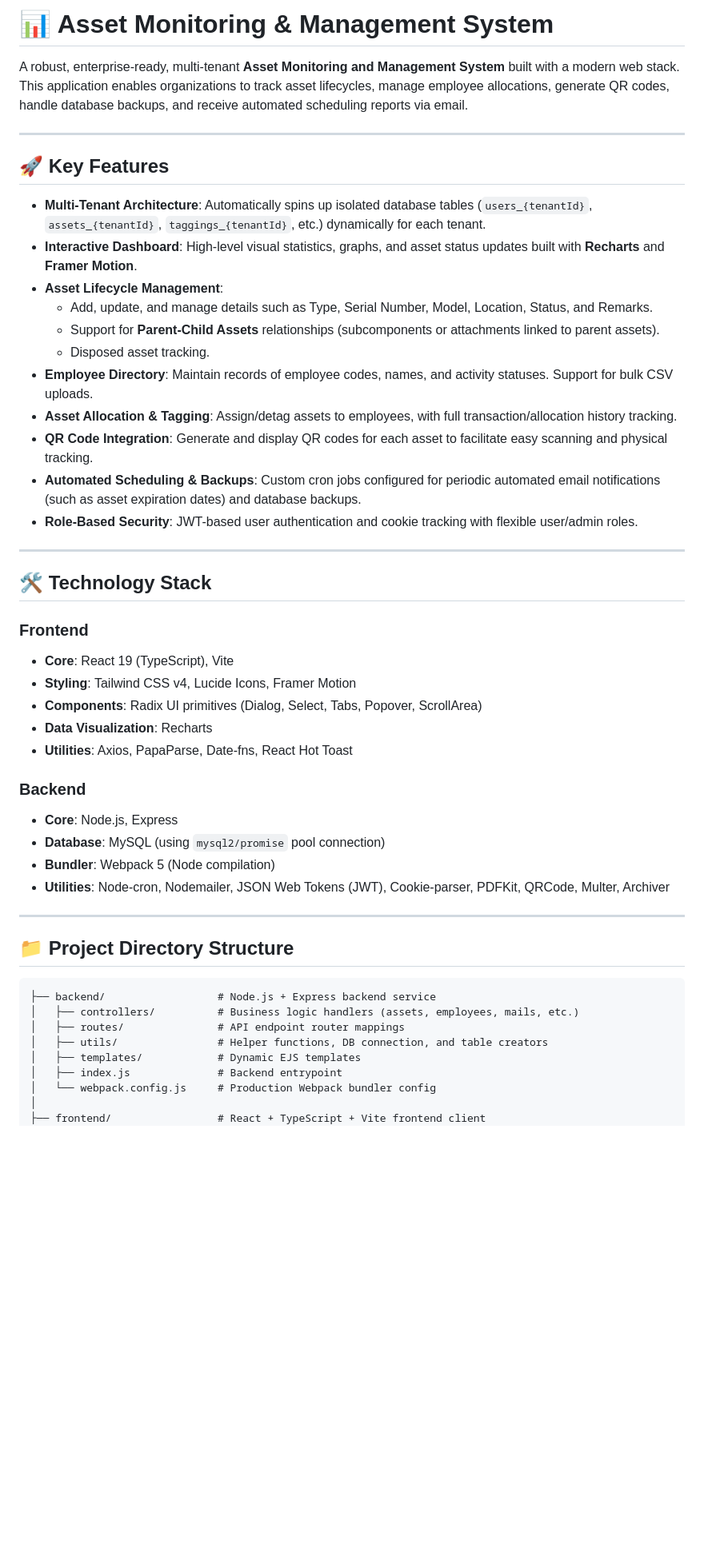
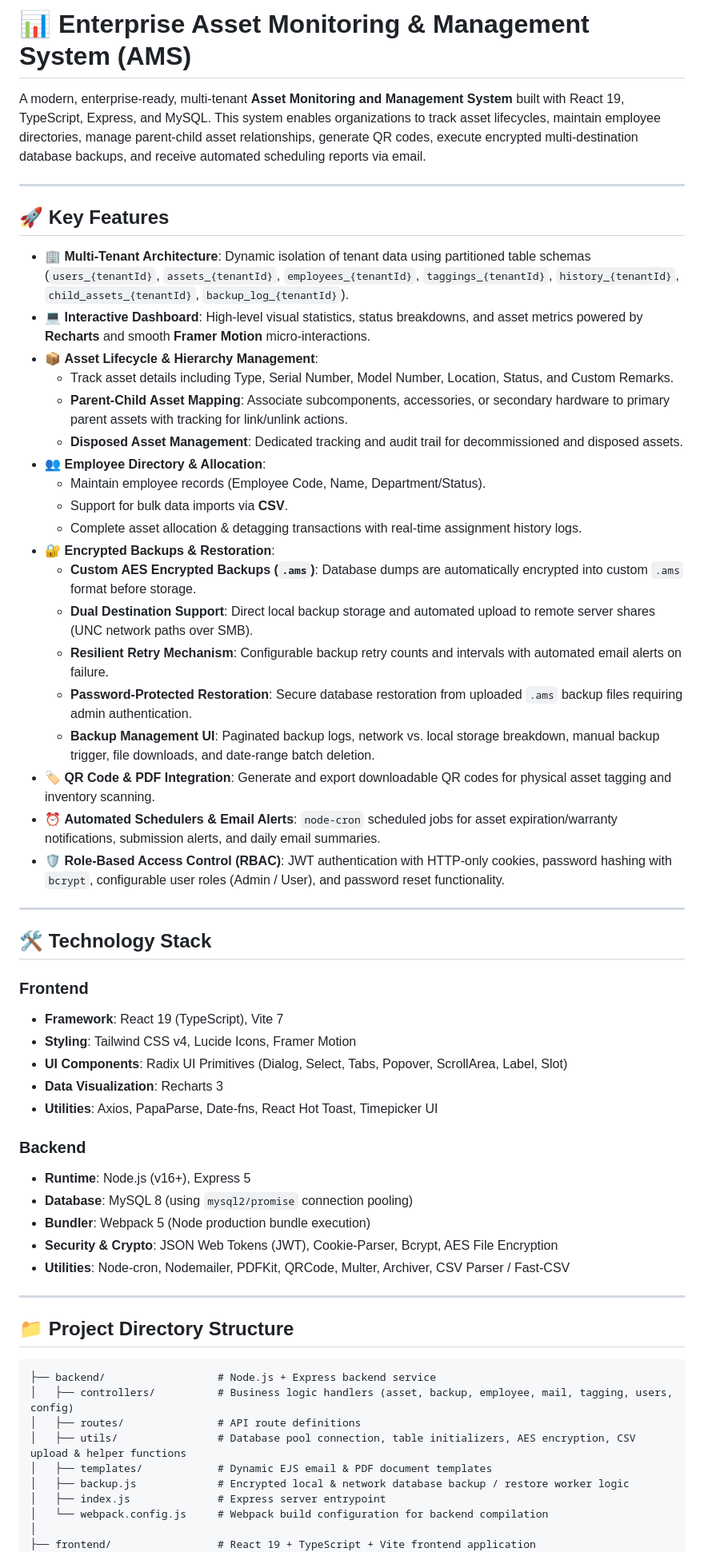
Before and after one commit to GBT-solutions/ams-valuercm, a Markdown page: README.md, the part around one of its changes. Shown at 80% size. Rendered like a GitHub page; blank space fills up the shorter version.

````diff
--- a/README.md
+++ b/README.md
@@ -1,39 +1,48 @@
-# 📊 Asset Monitoring & Management System
+# 📊 Enterprise Asset Monitoring & Management System (AMS)
 
-A robust, enterprise-ready, multi-tenant **Asset Monitoring and Management System** built with a modern web stack. This application enables organizations to track asset lifecycles, manage employee allocations, generate QR codes, handle database backups, and receive automated scheduling reports via email.
+A modern, enterprise-ready, multi-tenant **Asset Monitoring and Management System** built with React 19, TypeScript, Express, and MySQL. This system enables organizations to track asset lifecycles, maintain employee directories, manage parent-child asset relationships, generate QR codes, execute encrypted multi-destination database backups, and receive automated scheduling reports via email.
 
 ---
 
 ## 🚀 Key Features
 
-*   **Multi-Tenant Architecture**: Automatically spins up isolated database tables (`users_{tenantId}`, `assets_{tenantId}`, `taggings_{tenantId}`, etc.) dynamically for each tenant.
-*   **Interactive Dashboard**: High-level visual statistics, graphs, and asset status updates built with **Recharts** and **Framer Motion**.
-*   **Asset Lifecycle Management**:
-    *   Add, update, and manage details such as Type, Serial Number, Model, Location, Status, and Remarks.
-    *   Support for **Parent-Child Assets** relationships (subcomponents or attachments linked to parent assets).
-    *   Disposed asset tracking.
-*   **Employee Directory**: Maintain records of employee codes, names, and activity statuses. Support for bulk CSV uploads.
-*   **Asset Allocation & Tagging**: Assign/detag assets to employees, with full transaction/allocation history tracking.
-*   **QR Code Integration**: Generate and display QR codes for each asset to facilitate easy scanning and physical tracking.
-*   **Automated Scheduling & Backups**: Custom cron jobs configured for periodic automated email notifications (such as asset expiration dates) and database backups.
-*   **Role-Based Security**: JWT-based user authentication and cookie tracking with flexible user/admin roles.
+* 🏢 **Multi-Tenant Architecture**: Dynamic isolation of tenant data using partitioned table schemas (`users_{tenantId}`, `assets_{tenantId}`, `employees_{tenantId}`, `taggings_{tenantId}`, `history_{tenantId}`, `child_assets_{tenantId}`, `backup_log_{tenantId}`).
+* 💻 **Interactive Dashboard**: High-level visual statistics, status breakdowns, and asset metrics powered by **Recharts** and smooth **Framer Motion** micro-interactions.
+* 📦 **Asset Lifecycle & Hierarchy Management**:
+  * Track asset details including Type, Serial Number, Model Number, Location, Status, and Custom Remarks.
+  * **Parent-Child Asset Mapping**: Associate subcomponents, accessories, or secondary hardware to primary parent assets with tracking for link/unlink actions.
+  * **Disposed Asset Management**: Dedicated tracking and audit trail for decommissioned and disposed assets.
+* 👥 **Employee Directory & Allocation**:
+  * Maintain employee records (Employee Code, Name, Department/Status).
+  * Support for bulk data imports via **CSV**.
+  * Complete asset allocation & detagging transactions with real-time assignment history logs.
+* 🔐 **Encrypted Backups & Restoration**:
+  * **Custom AES Encrypted Backups (`.ams`)**: Database dumps are automatically encrypted into custom `.ams` format before storage.
+  * **Dual Destination Support**: Direct local backup storage and automated upload to remote server shares (UNC network paths over SMB).
+  * **Resilient Retry Mechanism**: Configurable backup retry counts and intervals with automated email alerts on failure.
+  * **Password-Protected Restoration**: Secure database restoration from uploaded `.ams` backup files requiring admin authentication.
+  * **Backup Management UI**: Paginated backup logs, network vs. local storage breakdown, manual backup trigger, file downloads, and date-range batch deletion.
+* 🏷️ **QR Code & PDF Integration**: Generate and export downloadable QR codes for physical asset tagging and inventory scanning.
+* ⏰ **Automated Schedulers & Email Alerts**: `node-cron` scheduled jobs for asset expiration/warranty notifications, submission alerts, and daily email summaries.
+* 🛡️ **Role-Based Access Control (RBAC)**: JWT authentication with HTTP-only cookies, password hashing with `bcrypt`, configurable user roles (Admin / User), and password reset functionality.
 
 ---
 
 ## 🛠️ Technology Stack
 
 ### **Frontend**
-*   **Core**: React 19 (TypeScript), Vite
-*   **Styling**: Tailwind CSS v4, Lucide Icons, Framer Motion
-*   **Components**: Radix UI primitives (Dialog, Select, Tabs, Popover, ScrollArea)
-*   **Data Visualization**: Recharts
-*   **Utilities**: Axios, PapaParse, Date-fns, React Hot Toast
+* **Framework**: React 19 (TypeScript), Vite 7
+* **Styling**: Tailwind CSS v4, Lucide Icons, Framer Motion
+* **UI Components**: Radix UI Primitives (Dialog, Select, Tabs, Popover, ScrollArea, Label, Slot)
+* **Data Visualization**: Recharts 3
+* **Utilities**: Axios, PapaParse, Date-fns, React Hot Toast, Timepicker UI
 
 ### **Backend**
-*   **Core**: Node.js, Express
-*   **Database**: MySQL (using `mysql2/promise` pool connection)
-*   **Bundler**: Webpack 5 (Node compilation)
-*   **Utilities**: Node-cron, Nodemailer, JSON Web Tokens (JWT), Cookie-parser, PDFKit, QRCode, Multer, Archiver
+* **Runtime**: Node.js (v16+), Express 5
+* **Database**: MySQL 8 (using `mysql2/promise` connection pooling)
+* **Bundler**: Webpack 5 (Node production bundle execution)
+* **Security & Crypto**: JSON Web Tokens (JWT), Cookie-Parser, Bcrypt, AES File Encryption
+* **Utilities**: Node-cron, Nodemailer, PDFKit, QRCode, Multer, Archiver, CSV Parser / Fast-CSV
 
 ---
 
@@ -41,12 +50,13 @@ A robust, enterprise-ready, multi-tenant **Asset Monitoring and Management Syste
 
 ```text
 ├── backend/                  # Node.js + Express backend service
-│   ├── controllers/          # Business logic handlers (assets, employees, mails, etc.)
-│   ├── routes/               # API endpoint router mappings
-│   ├── utils/                # Helper functions, DB connection, and table creators
-│   ├── templates/            # Dynamic EJS templates
-│   ├── index.js              # Backend entrypoint
-│   └── webpack.config.js     # Production Webpack bundler config
+│   ├── controllers/          # Business logic handlers (asset, backup, employee, mail, tagging, users, config)
+│   ├── routes/               # API route definitions
+│   ├── utils/                # Database pool connection, table initializers, AES encryption, CSV upload & helper functions
+│   ├── templates/            # Dynamic EJS email & PDF document templates
+│   ├── backup.js             # Encrypted local & network database backup / restore worker logic
+│   ├── index.js              # Express server entrypoint
+│   └── webpack.config.js     # Webpack build configuration for backend compilation
 │
-├── frontend/                 # React + TypeScript + Vite frontend client
+├── frontend/                 # React 19 + TypeScript + Vite frontend application
 │   ├── src/
````
Also changed, not shown: other parts of README.md (+65 -60 lines).
